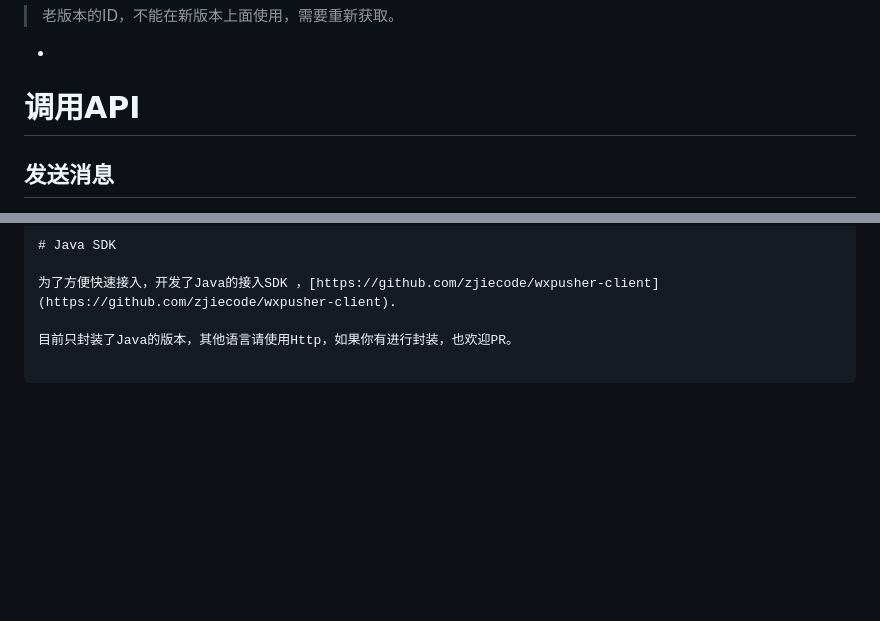
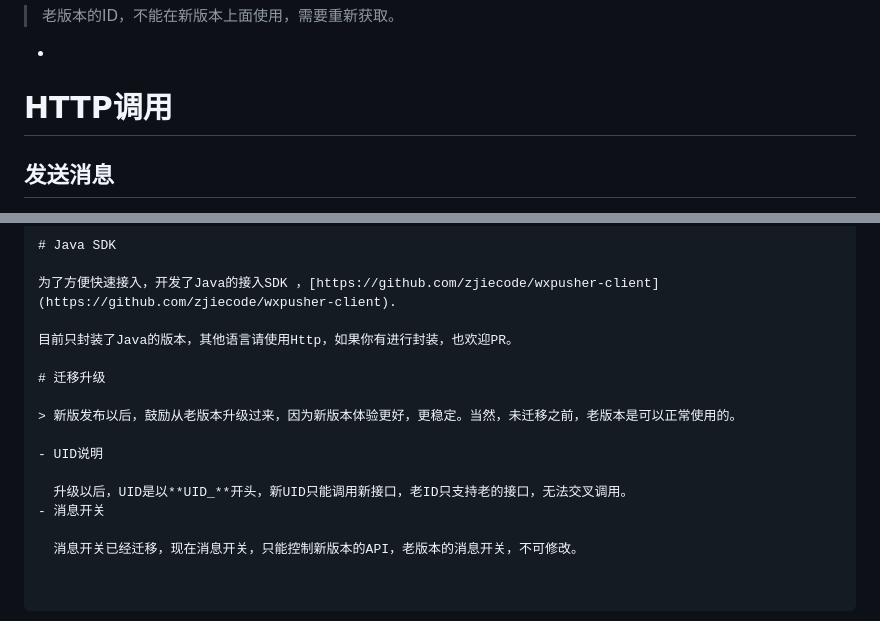
Before and after one commit to zjiecode/wxpusher-docs, a Markdown page: docs/README.md, 2 parts joined by grey strips. GitHub-like rendering; blank space fills up the shorter version.

```diff
--- a/docs/README.md
+++ b/docs/README.md
@@ -63,7 +72,7 @@
 > 老版本的ID，不能在新版本上面使用，需要重新获取。
 -
 
-# 调用API
+# HTTP调用
 ## 发送消息
 - POST接口
   POST接口是功能完整的接口，推荐使用。
@@ -109,3 +118,14 @@
 为了方便快速接入，开发了Java的接入SDK ，[https://github.com/zjiecode/wxpusher-client](https://github.com/zjiecode/wxpusher-client).
 
 目前只封装了Java的版本，其他语言请使用Http，如果你有进行封装，也欢迎PR。
+
+# 迁移升级
+
+> 新版发布以后，鼓励从老版本升级过来，因为新版本体验更好，更稳定。当然，未迁移之前，老版本是可以正常使用的。
+
+- UID说明
+
+    升级以后，UID是以**UID_**开头，新UID只能调用新接口，老ID只支持老的接口，无法交叉调用。
+- 消息开关
+
+    消息开关已经迁移，现在消息开关，只能控制新版本的API，老版本的消息开关，不可修改。
```
Also changed, not shown: other parts of docs/README.md (+15 -6 lines), docs/imgs/getid.jpg (added), docs/imgs/type_1.jpg (added), docs/imgs/type_2.jpg (added), docs/imgs/type_3.jpg (added), docs/imgs/type_4.jpg (added).
